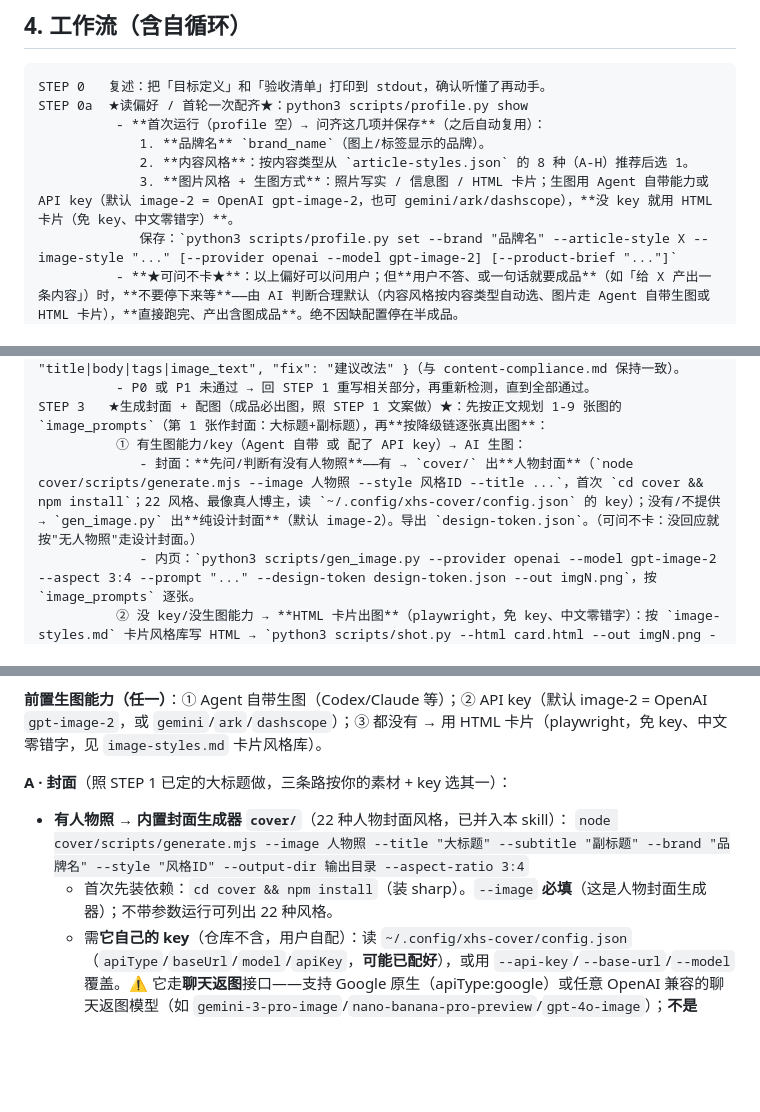
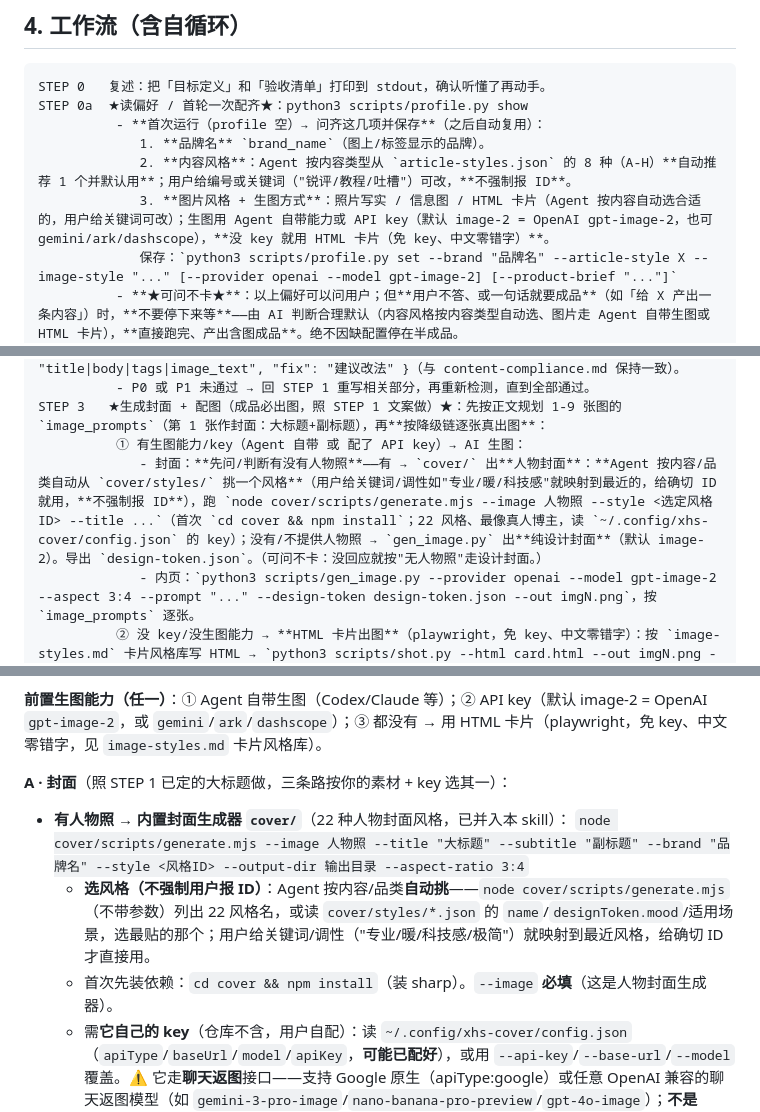
Before and after one commit to sammyteng/xhs-saas-content, a Markdown page: SKILL.md, 3 parts joined by grey strips. Rendered like a GitHub page; blank space fills up the shorter version.

Commit message:
feat: 风格由 Agent 按内容自动挑——不强制给 ID，关键词也行
- 封面风格(cover/)：Agent 读 cover/styles/ 的 name/mood/适用，按内容/品类自动选；
  用户给关键词/调性(专业/暖/科技感)映射到最近风格，给确切 ID 才直接用；不强制报 ID
- 内容风格(A-H)/图片风格：同样 Agent 自动推荐默认用，编号/关键词可改
- 附录 A 补选风格说明：node generate.mjs 无参列风格 / 读 styles JSON 自选

呼应「可问不卡」——风格不再要求用户必须知道确切 ID。

Co-Authored-By: Claude Opus 4.8 <noreply@anthropic.com>

```diff
--- a/SKILL.md
+++ b/SKILL.md
@@ -69,8 +69,8 @@ STEP 0   复述：把「目标定义」和「验收清单」打印到 stdout，
 STEP 0a  ★读偏好 / 首轮一次配齐★：python3 scripts/profile.py show
           - **首次运行（profile 空）→ 问齐这几项并保存**（之后自动复用）：
              1. **品牌名** `brand_name`（图上/标签显示的品牌）。
-             2. **内容风格**：按内容类型从 `article-styles.json` 的 8 种（A-H）推荐后选 1。
-             3. **图片风格 + 生图方式**：照片写实 / 信息图 / HTML 卡片；生图用 Agent 自带能力或 API key（默认 image-2 = OpenAI gpt-image-2，也可 gemini/ark/dashscope），**没 key 就用 HTML 卡片（免 key、中文零错字）**。
+             2. **内容风格**：Agent 按内容类型从 `article-styles.json` 的 8 种（A-H）**自动推荐 1 个并默认用**；用户给编号或关键词（"锐评/教程/吐槽"）可改，**不强制报 ID**。
+             3. **图片风格 + 生图方式**：照片写实 / 信息图 / HTML 卡片（Agent 按内容自动选合适的，用户给关键词可改）；生图用 Agent 自带能力或 API key（默认 image-2 = OpenAI gpt-image-2，也可 gemini/ark/dashscope），**没 key 就用 HTML 卡片（免 key、中文零错字）**。
              保存：`python3 scripts/profile.py set --brand "品牌名" --article-style X --image-style "..." [--provider openai --model gpt-image-2] [--product-brief "..."]`
           - **★可问不卡★**：以上偏好可以问用户；但**用户不答、或一句话就要成品**（如「给 X 产出一条内容」）时，**不要停下来等**——由 AI 判断合理默认（内容风格按内容类型自动选、图片走 Agent 自带生图或 HTML 卡片），**直接跑完、产出含图成品**。绝不因缺配置停在半成品。
           - **已配置 → 读取后可问一句**：「本篇沿用上次（内容风格 X / 图片风格 Y），还是改？」不答即沿用。用户随时说「改内容风格 / 改品牌 / 换生图方式」都走这里。
@@ -113,7 +113,7 @@ STEP 2a  ★内容合规检测（文本层）★：按 `styles/content-complianc
           - P0 或 P1 未通过 → 回 STEP 1 重写相关部分，再重新检测，直到全部通过。
 STEP 3   ★生成封面 + 配图（成品必出图，照 STEP 1 文案做）★：先按正文规划 1-9 张图的 `image_prompts`（第 1 张作封面：大标题+副标题），再**按降级链逐张真出图**：
           ① 有生图能力/key（Agent 自带 或 配了 API key）→ AI 生图：
-             - 封面：**先问/判断有没有人物照**——有 → `cover/` 出**人物封面**（`node cover/scripts/generate.mjs --image 人物照 --style 风格ID --title ...`，首次 `cd cover && npm install`；22 风格、最像真人博主，读 `~/.config/xhs-cover/config.json` 的 key）；没有/不提供 → `gen_image.py` 出**纯设计封面**（默认 image-2）。导出 `design-token.json`。（可问不卡：没回应就按"无人物照"走设计封面。）
+             - 封面：**先问/判断有没有人物照**——有 → `cover/` 出**人物封面**：**Agent 按内容/品类自动从 `cover/styles/` 挑一个风格**（用户给关键词/调性如"专业/暖/科技感"就映射到最近的，给确切 ID 就用，**不强制报 ID**），跑 `node cover/scripts/generate.mjs --image 人物照 --style <选定风格ID> --title ...`（首次 `cd cover && npm install`；22 风格、最像真人博主，读 `~/.config/xhs-cover/config.json` 的 key）；没有/不提供人物照 → `gen_image.py` 出**纯设计封面**（默认 image-2）。导出 `design-token.json`。（可问不卡：没回应就按"无人物照"走设计封面。）
              - 内页：`python3 scripts/gen_image.py --provider openai --model gpt-image-2 --aspect 3:4 --prompt "..." --design-token design-token.json --out imgN.png`，按 `image_prompts` 逐张。
           ② 没 key/没生图能力 → **HTML 卡片出图**（playwright，免 key、中文零错字）：按 `image-styles.md` 卡片风格库写 HTML → `python3 scripts/shot.py --html card.html --out imgN.png --selector "#card" --w 1080 --h 1350`。封面与内页都可走这条。
           - **必出真图**：无论走①还是②，最终 `images` 都要填满真实图片路径——**不留空、不拿「配图建议」当交付**。
@@ -215,8 +215,9 @@ STEP 6   ★自检循环★：
 
 **A · 封面**（照 STEP 1 已定的大标题做，三条路按你的素材 + key 选其一）：
 - **有人物照 → 内置封面生成器 `cover/`**（22 种人物封面风格，已并入本 skill）：
-  `node cover/scripts/generate.mjs --image 人物照 --title "大标题" --subtitle "副标题" --brand "品牌名" --style "风格ID" --output-dir 输出目录 --aspect-ratio 3:4`
-  - 首次先装依赖：`cd cover && npm install`（装 sharp）。`--image` **必填**（这是人物封面生成器）；不带参数运行可列出 22 种风格。
+  `node cover/scripts/generate.mjs --image 人物照 --title "大标题" --subtitle "副标题" --brand "品牌名" --style <风格ID> --output-dir 输出目录 --aspect-ratio 3:4`
+  - **选风格（不强制用户报 ID）**：Agent 按内容/品类**自动挑**——`node cover/scripts/generate.mjs`（不带参数）列出 22 风格名，或读 `cover/styles/*.json` 的 `name`/`designToken.mood`/适用场景，选最贴的那个；用户给关键词/调性（"专业/暖/科技感/极简"）就映射到最近风格，给确切 ID 才直接用。
+  - 首次先装依赖：`cd cover && npm install`（装 sharp）。`--image` **必填**（这是人物封面生成器）。
   - 需**它自己的 key**（仓库不含，用户自配）：读 `~/.config/xhs-cover/config.json`（`apiType`/`baseUrl`/`model`/`apiKey`，**可能已配好**），或用 `--api-key`/`--base-url`/`--model` 覆盖。⚠️ 它走**聊天返图**接口——支持 Google 原生（apiType:google）或任意 OpenAI 兼容的聊天返图模型（如 `gemini-3-pro-image`/`nano-banana-pro-preview`/`gpt-4o-image`）；**不是 images API**（gpt-image-2 那种它用不了）。别用 `--api-key` 覆盖掉已配好的 key（会冲突报错）。
   - 产出「风格名_标题_日期.png」+ `design-token.json`（封面→内页配色联动）；实际文件名回填 `content.json` 的 `images[0]` 与 `cover`。
 - **无人物照 / 纯设计封面 → `gen_image.py`**（你的 images-API key，如 gpt-image-2）：
```
